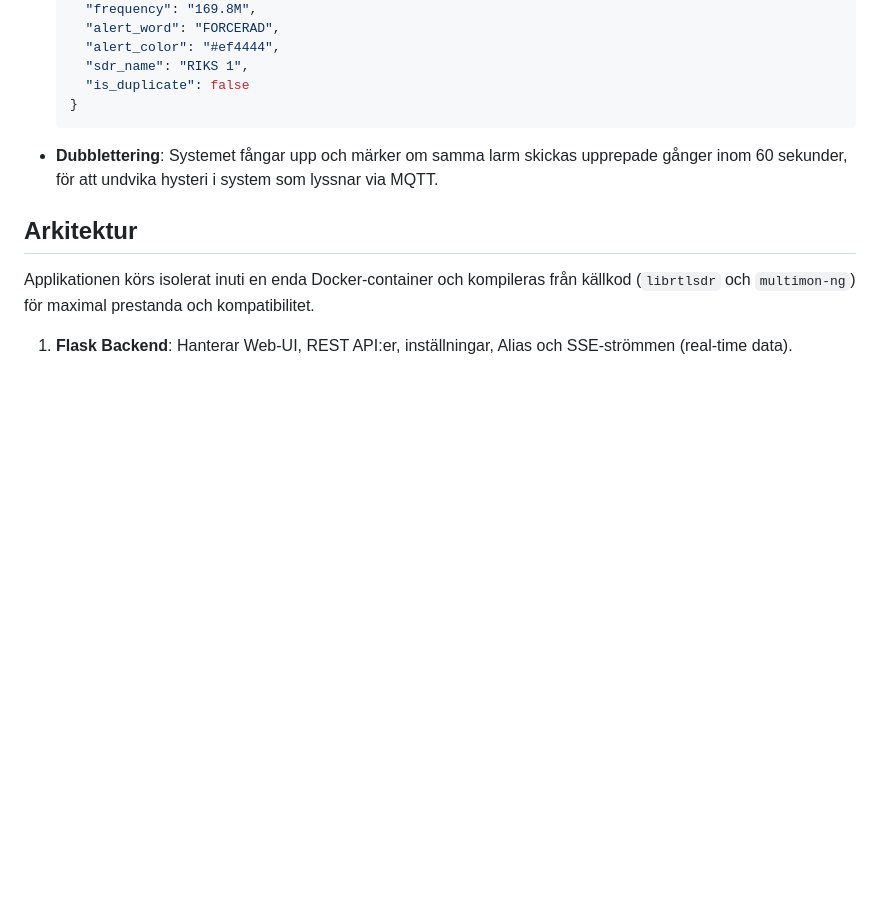
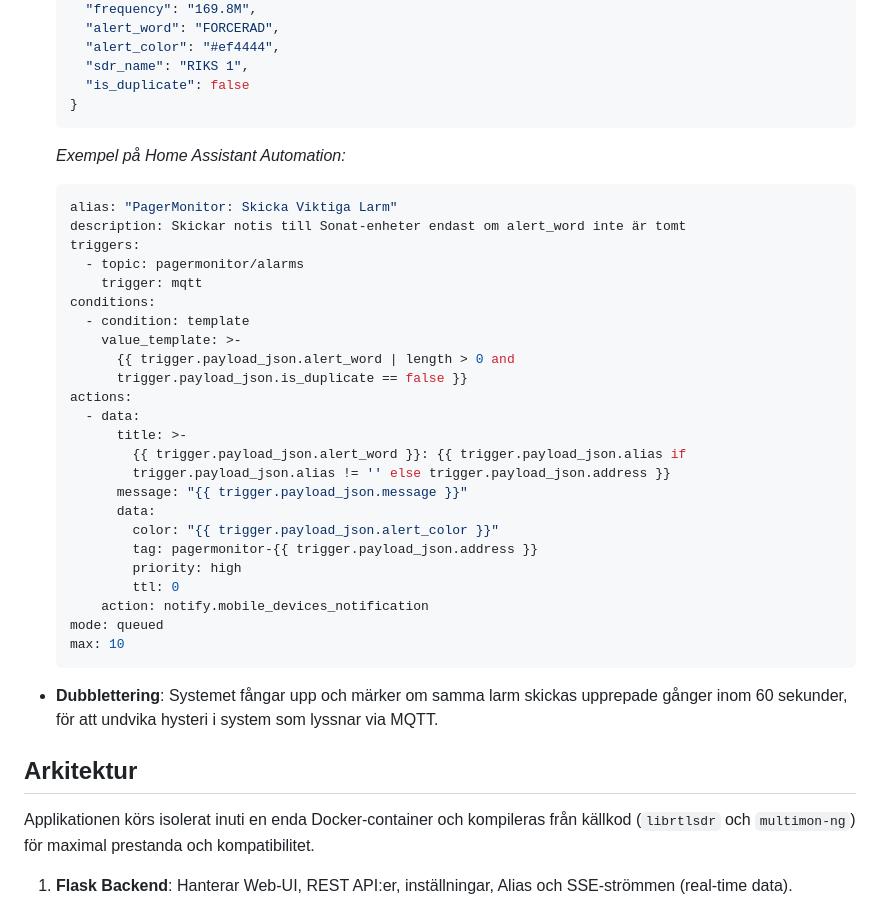
Before and after one commit to Minglarn/pagermonitor, a Markdown page: README.md, the part around the change. Drawn GitHub-style; blank space fills up the shorter version.

Commit message:
Add Home Assistant automation example to README.md

````diff
--- a/README.md
+++ b/README.md
@@ -28,6 +28,34 @@ PagerMonitor är en Dockeriserad allt-i-ett-applikation för Software Defined Ra
       "sdr_name": "RIKS 1",
       "is_duplicate": false
     }
+    ```
+
+    *Exempel på Home Assistant Automation:*
+    ```yaml
+    alias: "PagerMonitor: Skicka Viktiga Larm"
+    description: Skickar notis till Sonat-enheter endast om alert_word inte är tomt
+    triggers:
+      - topic: pagermonitor/alarms
+        trigger: mqtt
+    conditions:
+      - condition: template
+        value_template: >-
+          {{ trigger.payload_json.alert_word | length > 0 and
+          trigger.payload_json.is_duplicate == false }}
+    actions:
+      - data:
+          title: >-
+            {{ trigger.payload_json.alert_word }}: {{ trigger.payload_json.alias if
+            trigger.payload_json.alias != '' else trigger.payload_json.address }}
+          message: "{{ trigger.payload_json.message }}"
+          data:
+            color: "{{ trigger.payload_json.alert_color }}"
+            tag: pagermonitor-{{ trigger.payload_json.address }}
+            priority: high
+            ttl: 0
+        action: notify.mobile_devices_notification
+    mode: queued
+    max: 10
     ```
 *   **Dubblettering**: Systemet fångar upp och märker om samma larm skickas upprepade gånger inom 60 sekunder, för att undvika hysteri i system som lyssnar via MQTT.
 
````
